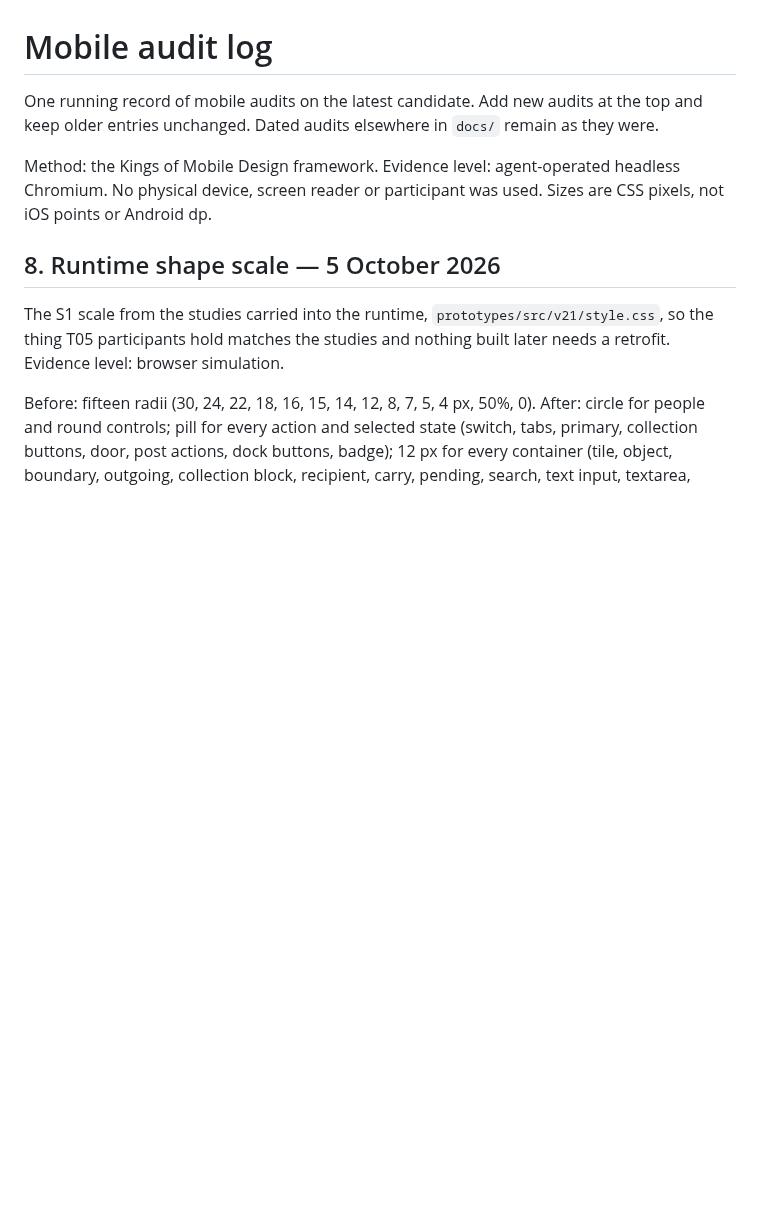
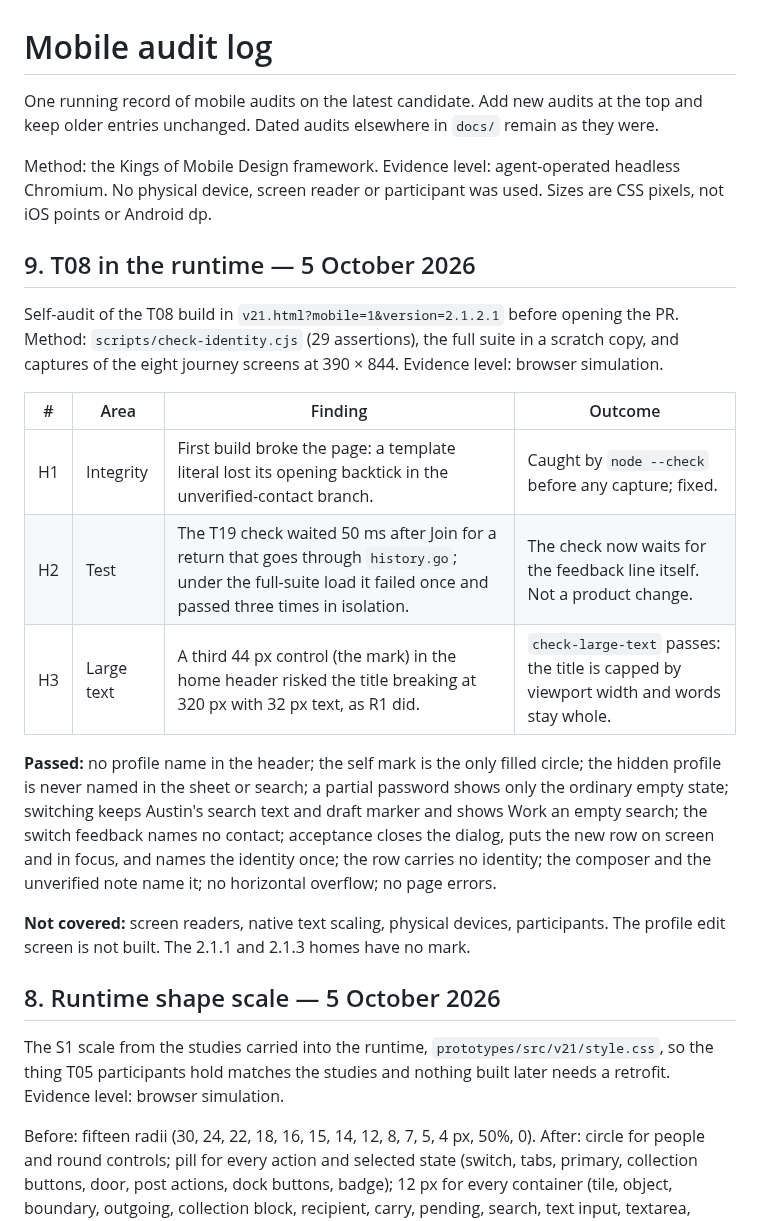
Before and after one commit to AustinWerner-KAI/future-mobile-design-simplex-chat, a Markdown page: docs/MOBILE_AUDIT_LOG.md, the part around the change. Drawn GitHub-style; blank space fills up the shorter version.

Commit message:
T08 runtime part 5: audit log section 9

```diff
--- a/docs/MOBILE_AUDIT_LOG.md
+++ b/docs/MOBILE_AUDIT_LOG.md
@@ -3,6 +3,20 @@
 One running record of mobile audits on the latest candidate. Add new audits at the top and keep older entries unchanged. Dated audits elsewhere in `docs/` remain as they were.
 
 Method: the Kings of Mobile Design framework. Evidence level: agent-operated headless Chromium. No physical device, screen reader or participant was used. Sizes are CSS pixels, not iOS points or Android dp.
+
+## 9. T08 in the runtime — 5 October 2026
+
+Self-audit of the T08 build in `v21.html?mobile=1&version=2.1.2.1` before opening the PR. Method: `scripts/check-identity.cjs` (29 assertions), the full suite in a scratch copy, and captures of the eight journey screens at 390 × 844. Evidence level: browser simulation.
+
+| # | Area | Finding | Outcome |
+|---|---|---|---|
+| H1 | Integrity | First build broke the page: a template literal lost its opening backtick in the unverified-contact branch. | Caught by `node --check` before any capture; fixed. |
+| H2 | Test | The T19 check waited 50 ms after Join for a return that goes through `history.go`; under the full-suite load it failed once and passed three times in isolation. | The check now waits for the feedback line itself. Not a product change. |
+| H3 | Large text | A third 44 px control (the mark) in the home header risked the title breaking at 320 px with 32 px text, as R1 did. | `check-large-text` passes: the title is capped by viewport width and words stay whole. |
+
+**Passed:** no profile name in the header; the self mark is the only filled circle; the hidden profile is never named in the sheet or search; a partial password shows only the ordinary empty state; switching keeps Austin's search text and draft marker and shows Work an empty search; the switch feedback names no contact; acceptance closes the dialog, puts the new row on screen and in focus, and names the identity once; the row carries no identity; the composer and the unverified note name it; no horizontal overflow; no page errors.
+
+**Not covered:** screen readers, native text scaling, physical devices, participants. The profile edit screen is not built. The 2.1.1 and 2.1.3 homes have no mark.
 
 ## 8. Runtime shape scale — 5 October 2026
 
```
